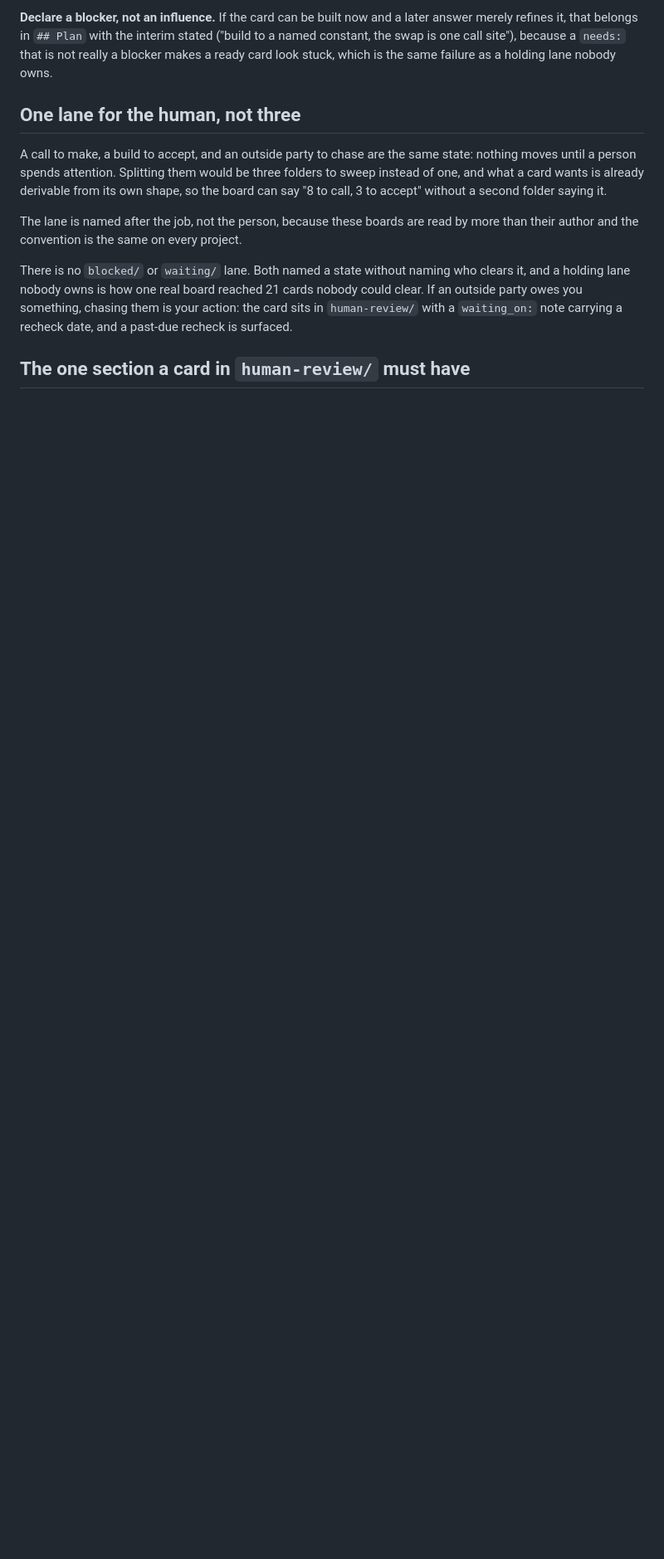
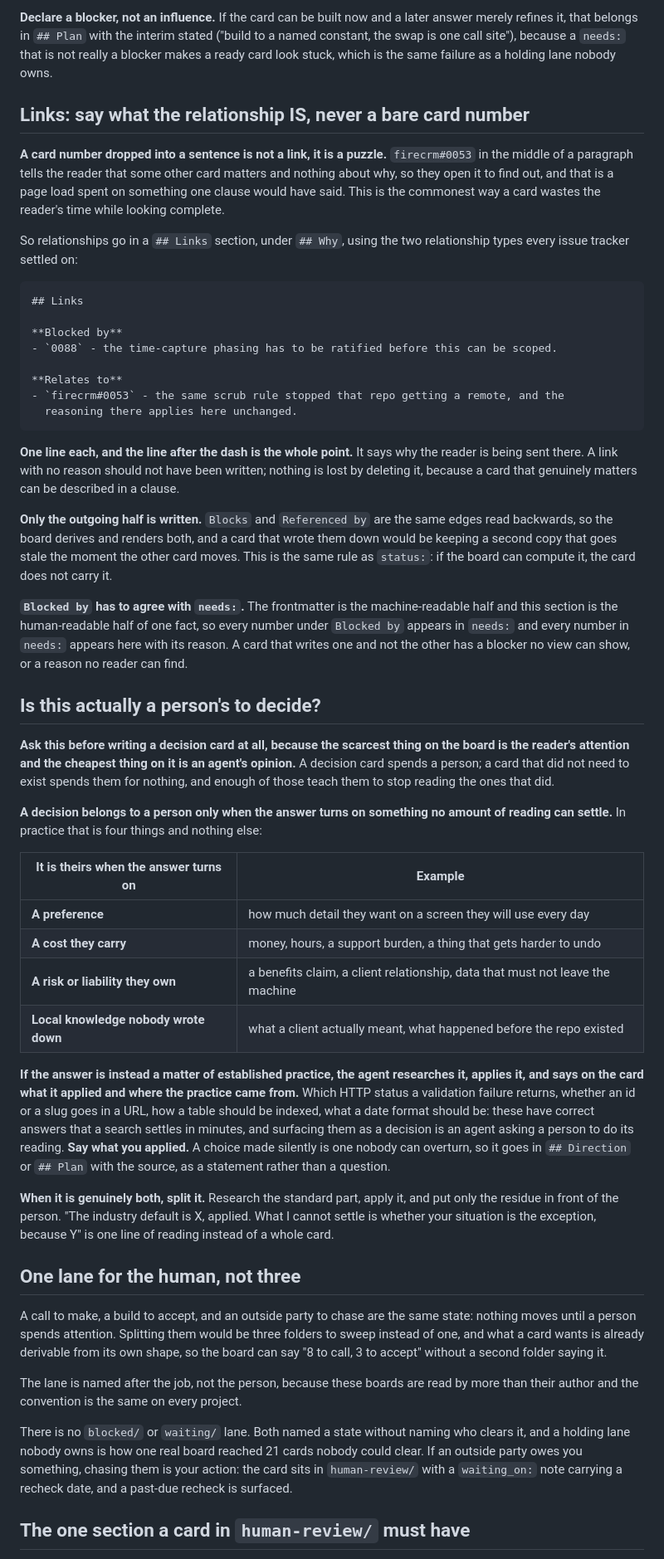
Before and after one commit to RobertLCraig/NearestForest, a Markdown page: docs/board/README.md, the part around one of its changes. Shown at 83% size. Drawn GitHub-style; blank space fills up the shorter version.

Commit message:
docs(board): sync the card convention from the canonical

````diff
--- a/docs/board/README.md
+++ b/docs/board/README.md
@@ -64,6 +64,70 @@ without anybody editing it.
 refines it, that belongs in `## Plan` with the interim stated ("build to a named constant, the swap
 is one call site"), because a `needs:` that is not really a blocker makes a ready card look stuck,
 which is the same failure as a holding lane nobody owns.
+
+## Links: say what the relationship IS, never a bare card number
+
+**A card number dropped into a sentence is not a link, it is a puzzle.** `firecrm#0053` in the
+middle of a paragraph tells the reader that some other card matters and nothing about why, so they
+open it to find out, and that is a page load spent on something one clause would have said. This is
+the commonest way a card wastes the reader's time while looking complete.
+
+So relationships go in a `## Links` section, under `## Why`, using the two relationship types every
+issue tracker settled on:
+
+```markdown
+## Links
+
+**Blocked by**
+- `0088` - the time-capture phasing has to be ratified before this can be scoped.
+
+**Relates to**
+- `firecrm#0053` - the same scrub rule stopped that repo getting a remote, and the
+  reasoning there applies here unchanged.
+```
+
+**One line each, and the line after the dash is the whole point.** It says why the reader is being
+sent there. A link with no reason should not have been written; nothing is lost by deleting it,
+because a card that genuinely matters can be described in a clause.
+
+**Only the outgoing half is written.** `Blocks` and `Referenced by` are the same edges read
+backwards, so the board derives and renders both, and a card that wrote them down would be keeping
+a second copy that goes stale the moment the other card moves. This is the same rule as `status:`:
+if the board can compute it, the card does not carry it.
+
+**`Blocked by` has to agree with `needs:`.** The frontmatter is the machine-readable half and this
+section is the human-readable half of one fact, so every number under `Blocked by` appears in
+`needs:` and every number in `needs:` appears here with its reason. A card that writes one and not
+the other has a blocker no view can show, or a reason no reader can find.
+
+## Is this actually a person's to decide?
+
+**Ask this before writing a decision card at all, because the scarcest thing on the board is the
+reader's attention and the cheapest thing on it is an agent's opinion.** A decision card spends a
+person; a card that did not need to exist spends them for nothing, and enough of those teach them to
+stop reading the ones that did.
+
+**A decision belongs to a person only when the answer turns on something no amount of reading can
+settle.** In practice that is four things and nothing else:
+
+| It is theirs when the answer turns on | Example |
+|---|---|
+| **A preference** | how much detail they want on a screen they will use every day |
+| **A cost they carry** | money, hours, a support burden, a thing that gets harder to undo |
+| **A risk or liability they own** | a benefits claim, a client relationship, data that must not leave the machine |
+| **Local knowledge nobody wrote down** | what a client actually meant, what happened before the repo existed |
+
+**If the answer is instead a matter of established practice, the agent researches it, applies it,
+and says on the card what it applied and where the practice came from.** Which HTTP status a
+validation failure returns, whether an id or a slug goes in a URL, how a table should be indexed,
+what a date format should be: these have correct answers that a search settles in minutes, and
+surfacing them as a decision is an agent asking a person to do its reading. **Say what you applied.**
+A choice made silently is one nobody can overturn, so it goes in `## Direction` or `## Plan` with the
+source, as a statement rather than a question.
+
+**When it is genuinely both, split it.** Research the standard part, apply it, and put only the
+residue in front of the person. "The industry default is X, applied. What I cannot settle is whether
+your situation is the exception, because Y" is one line of reading instead of a whole card.
 
 ## One lane for the human, not three
 
````
Also changed, not shown: other parts of docs/board/README.md (+34 -8 lines).
